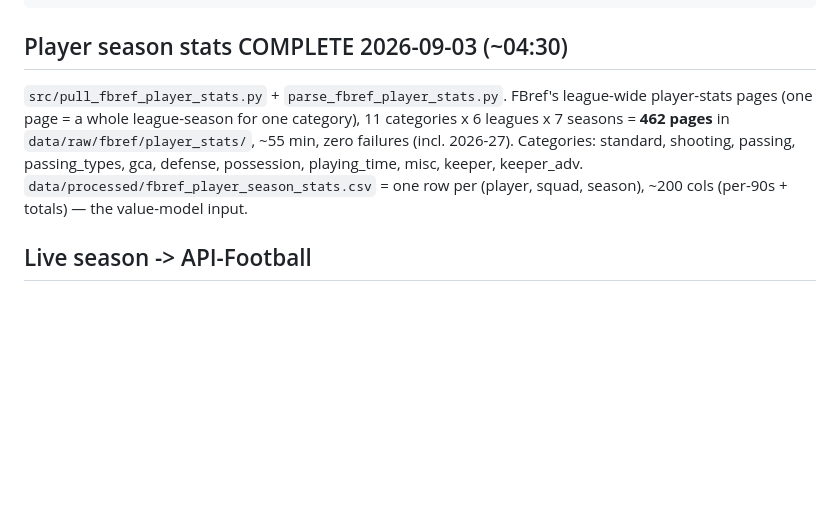
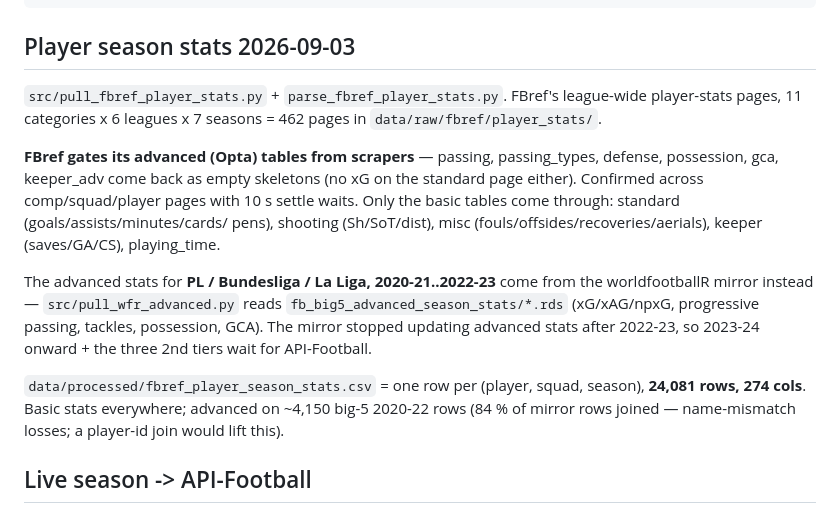
Before and after one commit to vsntll/xValue, a Markdown page: docs/fbref_ingestion.md, the part around the change. Rendered like a GitHub page; blank space fills up the shorter version.

Commit message:
Document FBref advanced-stats gating and worldfootballR mirror workaround

```diff
--- a/docs/fbref_ingestion.md
+++ b/docs/fbref_ingestion.md
@@ -52,16 +52,29 @@ fixtures, which FBref lists in full).
     super_cup              75
     playoff               36    (promotion/relegation)
 
-## Player season stats COMPLETE 2026-09-03 (~04:30)
+## Player season stats 2026-09-03
 
 `src/pull_fbref_player_stats.py` + `parse_fbref_player_stats.py`. FBref's
-league-wide player-stats pages (one page = a whole league-season for one
-category), 11 categories x 6 leagues x 7 seasons = **462 pages** in
-`data/raw/fbref/player_stats/`, ~55 min, zero failures (incl. 2026-27).
-Categories: standard, shooting, passing, passing_types, gca, defense,
-possession, playing_time, misc, keeper, keeper_adv.
+league-wide player-stats pages, 11 categories x 6 leagues x 7 seasons = 462 pages
+in `data/raw/fbref/player_stats/`.
+
+**FBref gates its advanced (Opta) tables from scrapers** — passing, passing_types,
+defense, possession, gca, keeper_adv come back as empty skeletons (no xG on the
+standard page either). Confirmed across comp/squad/player pages with 10 s settle
+waits. Only the basic tables come through: standard (goals/assists/minutes/cards/
+pens), shooting (Sh/SoT/dist), misc (fouls/offsides/recoveries/aerials), keeper
+(saves/GA/CS), playing_time.
+
+The advanced stats for **PL / Bundesliga / La Liga, 2020-21..2022-23** come from
+the worldfootballR mirror instead — `src/pull_wfr_advanced.py` reads
+`fb_big5_advanced_season_stats/*.rds` (xG/xAG/npxG, progressive passing, tackles,
+possession, GCA). The mirror stopped updating advanced stats after 2022-23, so
+2023-24 onward + the three 2nd tiers wait for API-Football.
+
 `data/processed/fbref_player_season_stats.csv` = one row per (player, squad,
-season), ~200 cols (per-90s + totals) — the value-model input.
+season), **24,081 rows, 274 cols**. Basic stats everywhere; advanced on ~4,150
+big-5 2020-22 rows (84 % of mirror rows joined — name-mismatch losses; a
+player-id join would lift this).
 
 ## Live season -> API-Football
 
```
